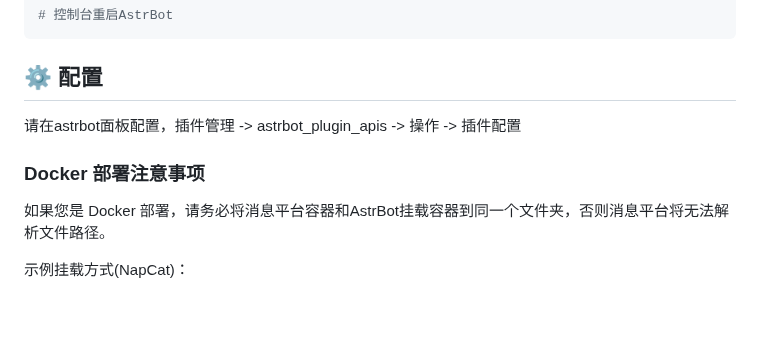
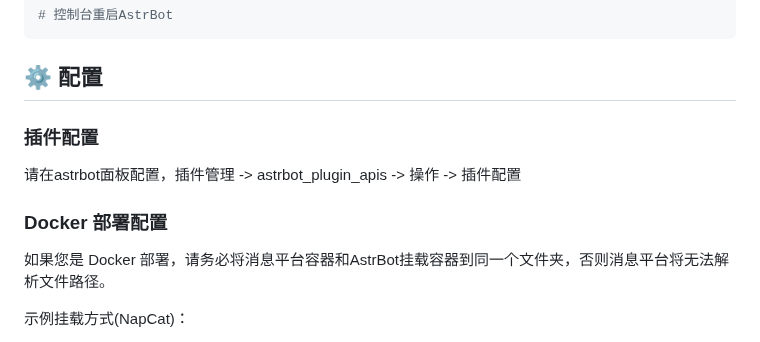
Before and after one commit to Zhalslar/astrbot_plugin_apis, a Markdown page: README.md, the part around the change. GitHub-like rendering; blank space fills up the shorter version.

```diff
--- a/README.md
+++ b/README.md
@@ -33,9 +33,11 @@ git clone https://github.com/Zhalslar/astrbot_plugin_apis
 
 ## ⚙️ 配置
 
+### 插件配置
+
 请在astrbot面板配置，插件管理 -> astrbot_plugin_apis -> 操作 -> 插件配置
 
-### Docker 部署注意事项
+### Docker 部署配置
 
 如果您是 Docker 部署，请务必将消息平台容器和AstrBot挂载容器到同一个文件夹，否则消息平台将无法解析文件路径。
 
```
